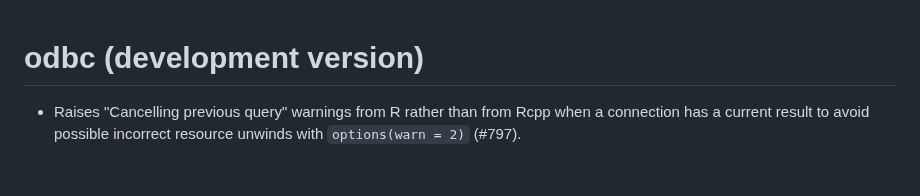
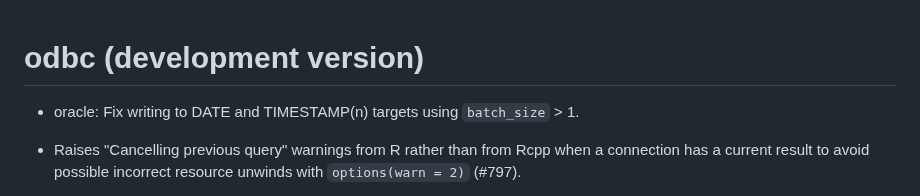
Before and after one commit to r-dbi/odbc, a Markdown page: NEWS.md, the part around the change. GitHub-like rendering; blank space fills up the shorter version.

Commit message:
Add NEWS entry

```diff
--- a/NEWS.md
+++ b/NEWS.md
@@ -1,4 +1,6 @@
 # odbc (development version)
+
+* oracle: Fix writing to DATE and TIMESTAMP(n) targets using `batch_size` > 1.
 
 * Raises "Cancelling previous query" warnings from R rather than from Rcpp when
   a connection has a current result to avoid possible incorrect resource
```
